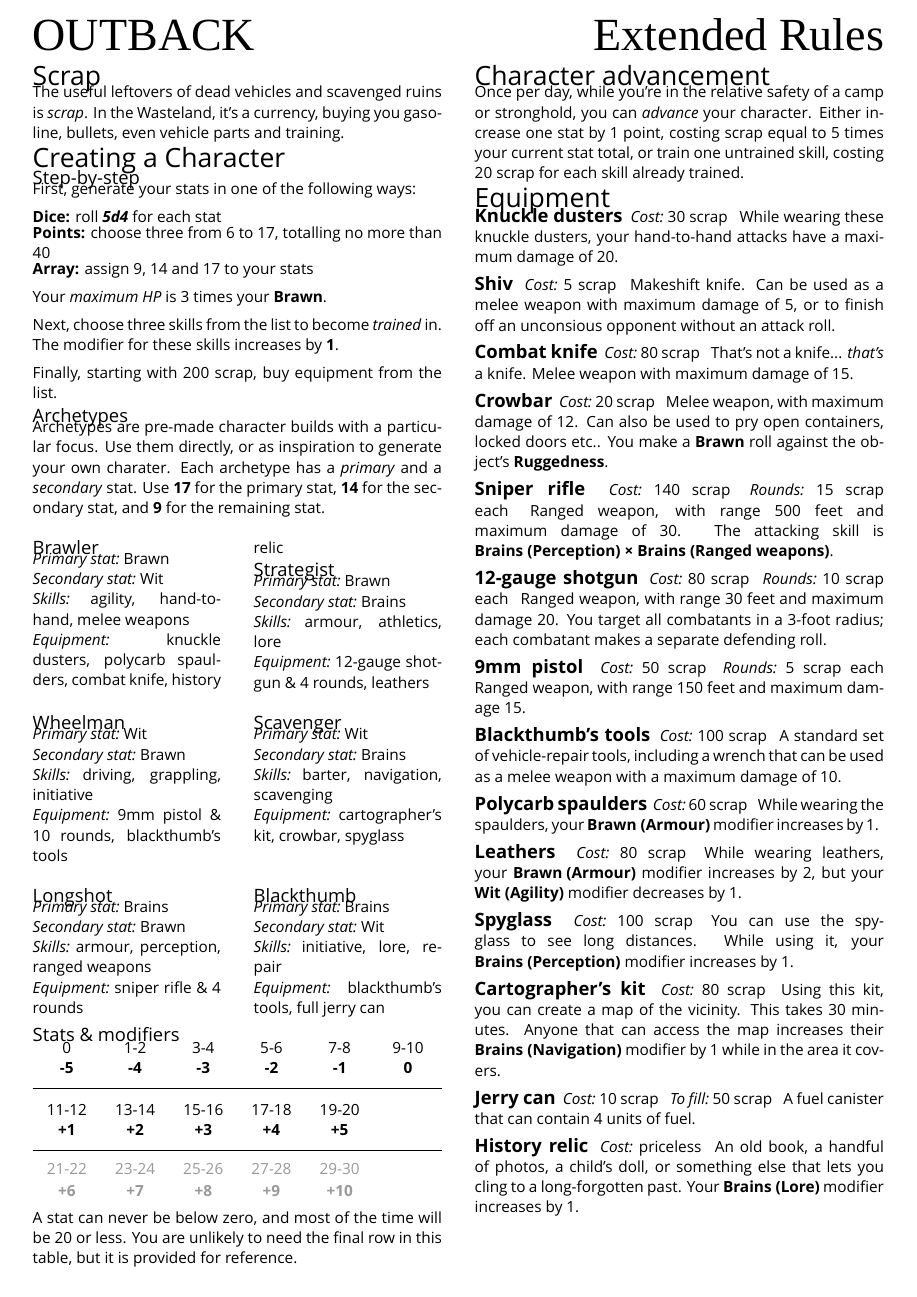
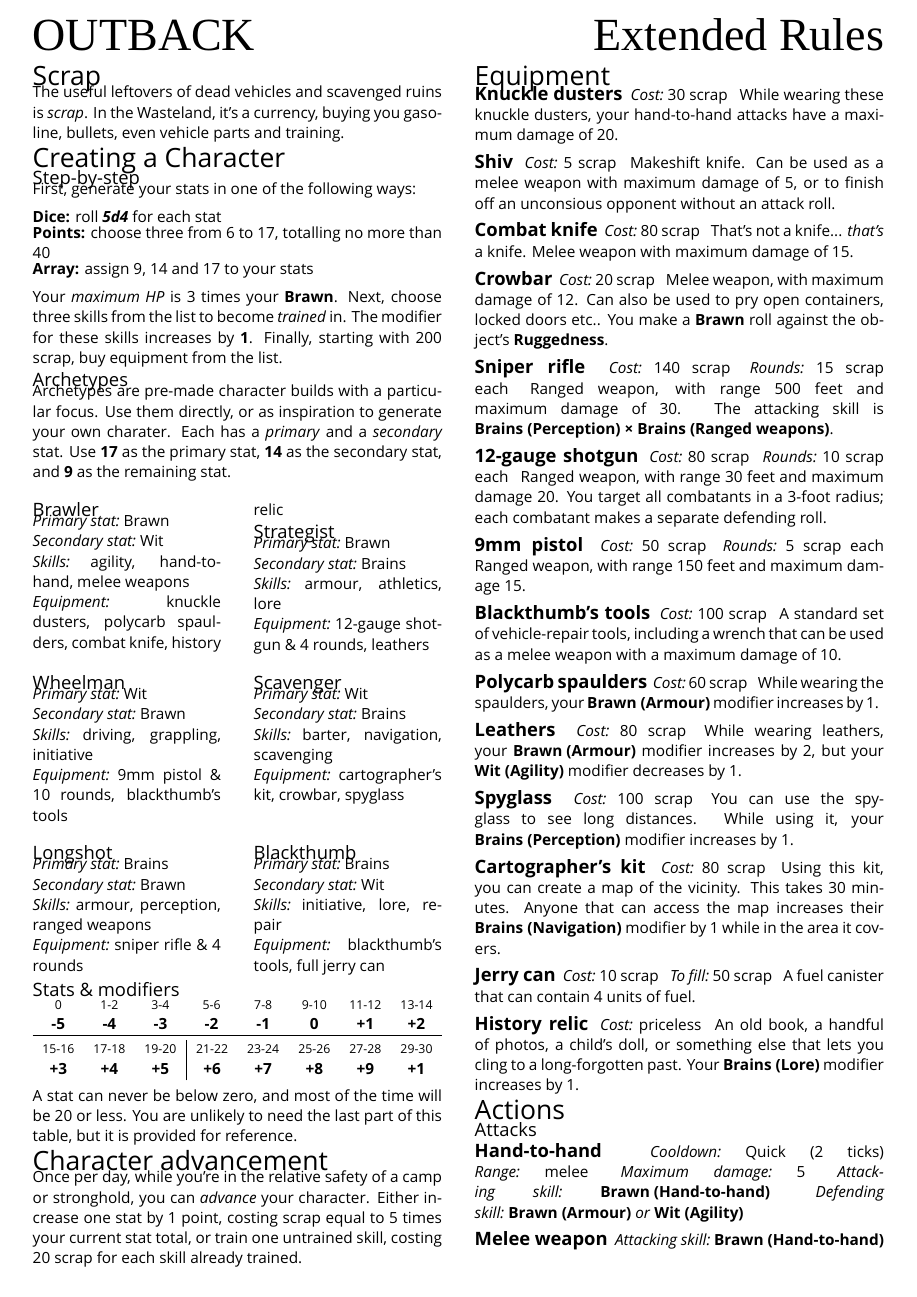
Before and after one commit to apaleslimghost/Outback, a LaTeX document (cheatsheet.tex, which reads sections/characters/archetypes.tex, sections/characters/stats-table.tex): page 3 of 5. Compiled offline with XeLaTeX; a missing font is replaced by an installed copy or a similar font.

Commit message:
reformat things to try and get it on 3 pages

```diff
--- a/sections/characters/archetypes.tex
+++ b/sections/characters/archetypes.tex
@@ -1,6 +1,6 @@
 % !TEX root = ../../cheatsheet.tex
 
-Archetypes are pre-made character builds with a particular focus. Use them directly, or as inspiration to generate your own charater. Each archetype has a \emph{primary} and a \emph{secondary} stat. Use \textbf{17} for the primary stat, \textbf{14} for the secondary stat, and \textbf{9} for the remaining stat.
+Archetypes are pre-made character builds with a particular focus. Use them directly, or as inspiration to generate your own charater. Each has a \emph{primary} and a \emph{secondary} stat. Use \textbf{17} as the primary stat, \textbf{14} as the secondary stat, and \textbf{9} as the remaining stat.
 
 \begin{multicols}{2}
 
--- a/sections/characters/stats-table.tex
+++ b/sections/characters/stats-table.tex
@@ -1,21 +1,18 @@
 % !TEX root = ../../cheatsheet.tex
 
 \newcolumntype{Y}{>{\centering\arraybackslash}X}
+\newcommand{\g}[1]{\multicolumn{1}{|^Y}{#1}}
 
-
-\begin{tabularx}{\linewidth}{$Y^Y^Y^Y^Y^Y^Y^Y^Y^Y}
-0     & 1-2   & 3-4   & 5-6   & 7-8   & 9-10  \\
+\begin{tabularx}{\linewidth}{$Y^Y^Y^Y^Y^Y^Y^Y^Y^Y^Y^Y}
+\rowstyle{\footnotesize}
+0     & 1-2   & 3-4   & 5-6     & 7-8   & 9-10  & 11-12 & 13-14 \\
 \rowstyle{\bfseries}
--5    & -4    & -3    & -2    & -1    & 0     \\[1ex]
-\hline \\[-1ex]
-11-12 & 13-14 & 15-16 & 17-18 & 19-20 &       \\
+-5    & -4    & -3    & -2      & -1    & 0     & +1    & +2    \\
+\hline \\[-2ex]
+\rowstyle{\footnotesize}
+15-16 & 17-18 & 19-20 &\g{21-22}& 23-24 & 25-26 & 27-28 & 29-30 \\
 \rowstyle{\bfseries}
-+1    & +2    & +3    & +4    & +5    &       \\[1ex]
-\hline \\[-3ex]
-\rowstyle{\color{black!40}}
-21-22 & 23-24 & 25-26 & 27-28 & 29-30 &       \\[-1.5ex]
-\rowstyle{\bfseries\color{black!40}}
-+6    & +7    & +8    & +9    & +10   &       \\
++3    & +4    & +5    &\g{+6}   & +7    & +8    & +9    & +1    \\
 \end{tabularx}
 
-A stat can never be below zero, and most of the time will be 20 or less. You are unlikely to need the final row in this table, but it is provided for reference.
+A stat can never be below zero, and most of the time will be 20 or less. You are unlikely to need the last part of this table, but it is provided for reference.
```
Also changed, not shown: sections/characters/creation.tex (+1 -5 lines).
